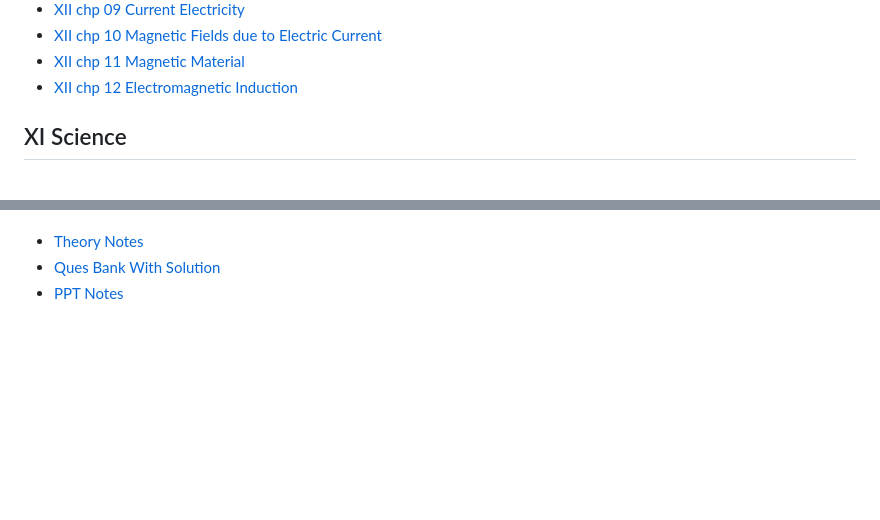
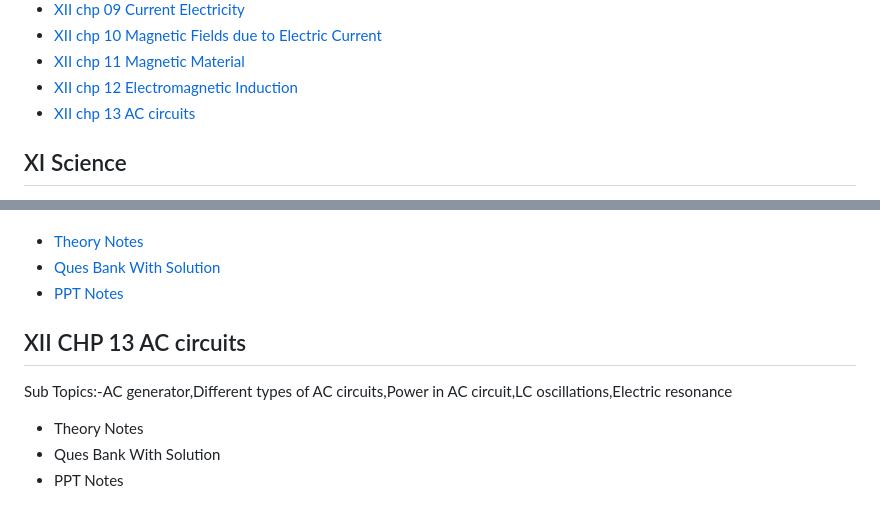
Before and after one commit to moreds1978/XII_Physics, a Markdown page: README.md, 2 parts joined by grey strips. GitHub-like rendering; blank space fills up the shorter version.

```diff
--- a/README.md
+++ b/README.md
@@ -27,6 +27,7 @@
                 <li><a href="#CH10 Magnetic Fields due to Electric Current">XII chp 10 Magnetic Fields due to Electric Current</a></li>
                 <li><a href="#CH11 Magnetic Material">XII chp 11 Magnetic Material</a></li>
                 <li><a href="#CH12 Electromagnetic Induction">XII chp 12 Electromagnetic Induction</a></li>
+                <li><a href="#CH13 AC circuits">XII chp 13 AC circuits</a></li>
             </ul>
         </nav>
     </header>
@@ -162,6 +163,15 @@ Series and Parallel</p>
                 <li><a href="https://drive.google.com/file/d/179IzCAMxcd8zYjmPk5zCUh-x5gzJgw75/view?usp=sharing">PPT Notes</a></li>
            </ul>
         </section>
+        <section id="CH13 AC circuits">
+            <h2>XII CHP 13 AC circuits</h2>
+            <p>Sub Topics:-AC generator,Different types of AC circuits,Power in AC circuit,LC oscillations,Electric resonance</p>
+            <ul>
+                <li><a href="">Theory Notes</a></li>
+                <li><a href="">Ques Bank With Solution</a></li>
+                <li><a href="">PPT Notes</a></li>
+           </ul>
+        </section>
         </main>
     </body>
 
```
